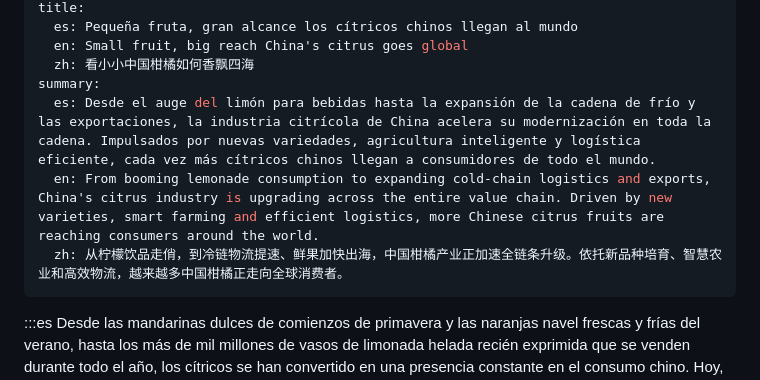
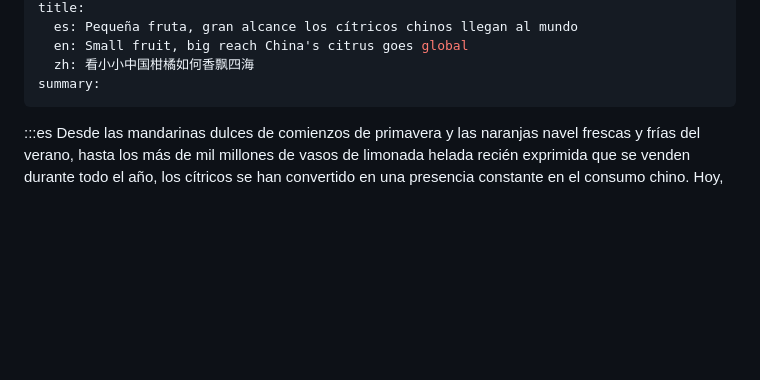
Before and after one commit to SemanarioChina/semanariochina.github.io, a Markdown page: content/posts/0404-china-citrus.md, the part around the change. Drawn GitHub-style; blank space fills up the shorter version.

```diff
--- a/content/posts/0404-china-citrus.md
+++ b/content/posts/0404-china-citrus.md
@@ -8,9 +8,6 @@ title:
   en: Small fruit, big reach China's citrus goes global
   zh: 看小小中国柑橘如何香飘四海
 summary:
-  es: Desde el auge del limón para bebidas hasta la expansión de la cadena de frío y las exportaciones, la industria citrícola de China acelera su modernización en toda la cadena. Impulsados por nuevas variedades, agricultura inteligente y logística eficiente, cada vez más cítricos chinos llegan a consumidores de todo el mundo.
-  en: From booming lemonade consumption to expanding cold-chain logistics and exports, China's citrus industry is upgrading across the entire value chain. Driven by new varieties, smart farming and efficient logistics, more Chinese citrus fruits are reaching consumers around the world.
-  zh: 从柠檬饮品走俏，到冷链物流提速、鲜果加快出海，中国柑橘产业正加速全链条升级。依托新品种培育、智慧农业和高效物流，越来越多中国柑橘正走向全球消费者。
 ---
 <!-- home china latam economy culture special -->
 :::es
```
